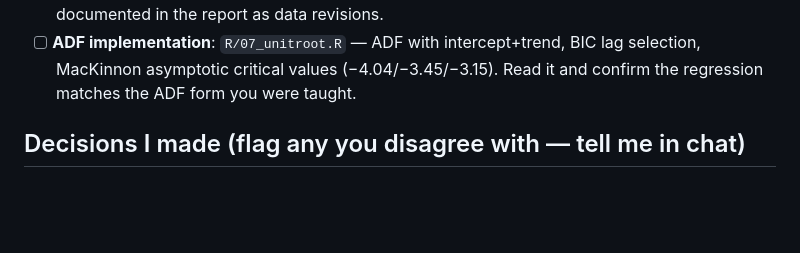
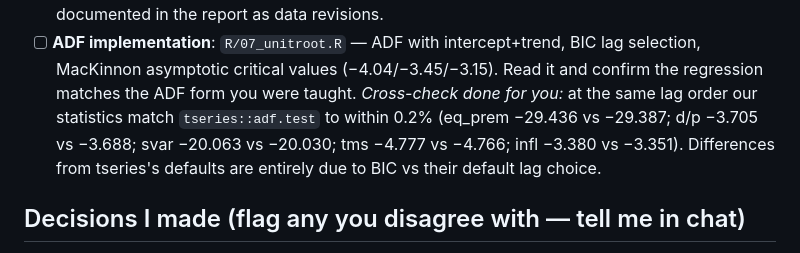
Before and after one commit to sasssyboujee/ec4308-equity-premium, a Markdown page: review/CHECKPOINT_R1_LEON.md, the part around the change. Rendered like a GitHub page; blank space fills up the shorter version.

Commit message:
ADF cross-validation vs tseries documented in R1 packet

```diff
--- a/review/CHECKPOINT_R1_LEON.md
+++ b/review/CHECKPOINT_R1_LEON.md
@@ -40,6 +40,11 @@ Rscript data/03_validate_signals.R  # re-run published-signal check
 - [ ] **ADF implementation**: `R/07_unitroot.R` — ADF with intercept+trend, BIC
       lag selection, MacKinnon asymptotic critical values (−4.04/−3.45/−3.15).
       Read it and confirm the regression matches the ADF form you were taught.
+      *Cross-check done for you:* at the same lag order our statistics match
+      `tseries::adf.test` to within 0.2% (eq_prem −29.436 vs −29.387; d/p
+      −3.705 vs −3.688; svar −20.063 vs −20.030; tms −4.777 vs −4.766;
+      infl −3.380 vs −3.351). Differences from tseries's defaults are entirely
+      due to BIC vs their default lag choice.
 
 ## Decisions I made (flag any you disagree with — tell me in chat)
 
```
